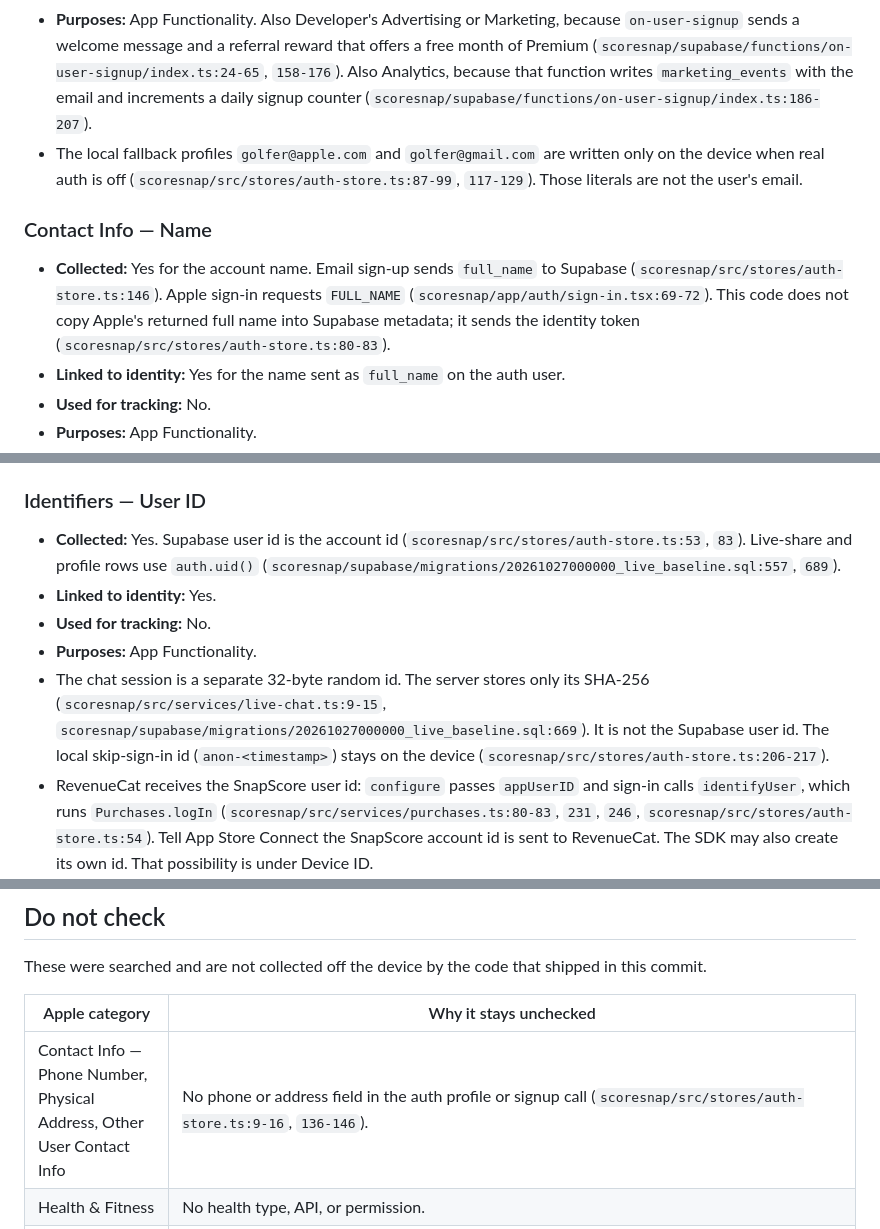
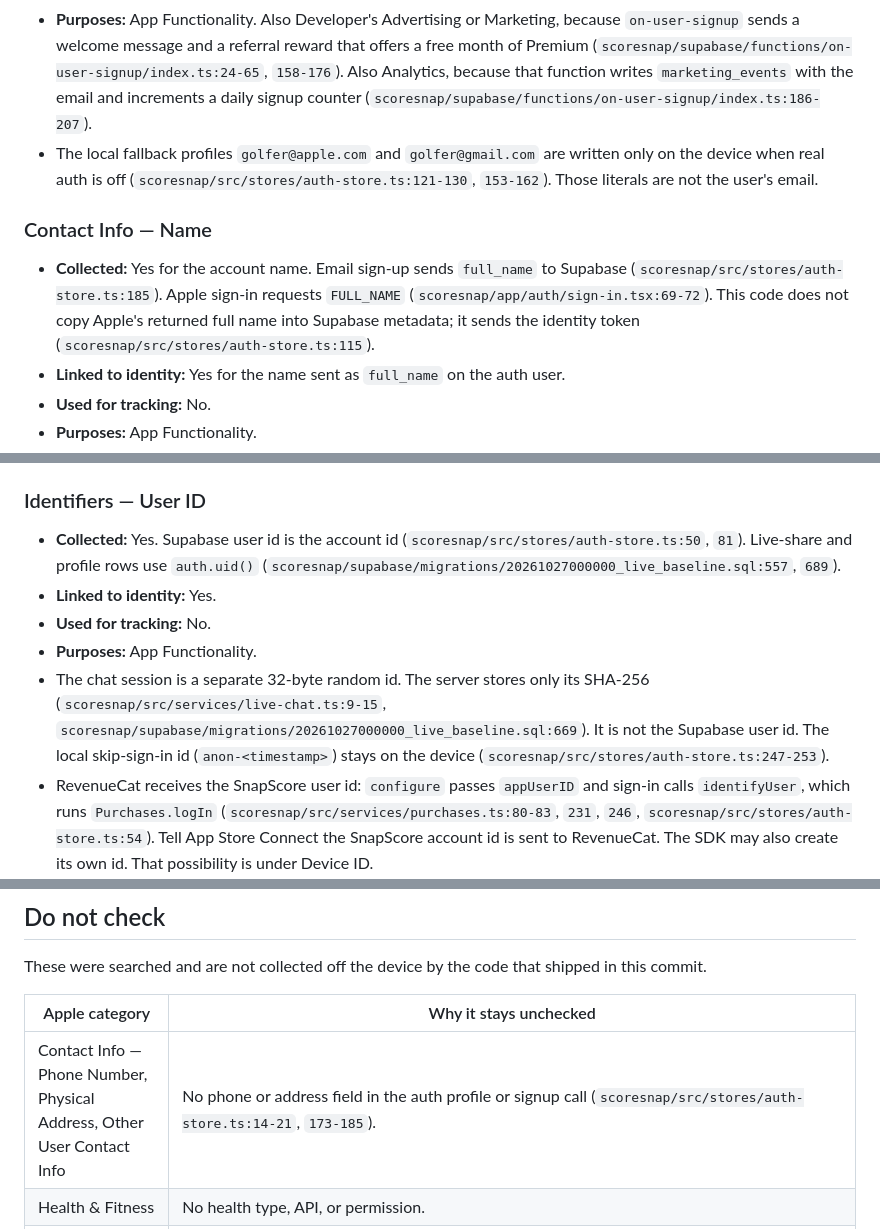
Before and after one commit to augsmog/QuickScore, a Markdown page: scoresnap/docs/app-store-privacy-labels.md, 3 parts joined by grey strips. GitHub-like rendering.

Commit message:
Privacy labels: re-sync auth-store citations (verifier round 2)

```diff
--- a/scoresnap/docs/app-store-privacy-labels.md
+++ b/scoresnap/docs/app-store-privacy-labels.md
@@ -20,11 +20,11 @@ Check these types. Leave the rest unchecked unless the "Confirm before submittin
 - **Linked to identity:** Yes. The email is stored on the Supabase user and on `profiles` (email sign-up: `scoresnap/src/stores/auth-store.ts:185`; `scoresnap/supabase/migrations/20261027000000_live_baseline.sql:551-561`, `192-211`).
 - **Used for tracking:** No.
 - **Purposes:** App Functionality. Also Developer's Advertising or Marketing, because `on-user-signup` sends a welcome message and a referral reward that offers a free month of Premium (`scoresnap/supabase/functions/on-user-signup/index.ts:24-65`, `158-176`). Also Analytics, because that function writes `marketing_events` with the email and increments a daily signup counter (`scoresnap/supabase/functions/on-user-signup/index.ts:186-207`).
-- The local fallback profiles `golfer@apple.com` and `golfer@gmail.com` are written only on the device when real auth is off (`scoresnap/src/stores/auth-store.ts:87-99`, `117-129`). Those literals are not the user's email.
+- The local fallback profiles `golfer@apple.com` and `golfer@gmail.com` are written only on the device when real auth is off (`scoresnap/src/stores/auth-store.ts:121-130`, `153-162`). Those literals are not the user's email.
 
 ### Contact Info — Name
 
-- **Collected:** Yes for the account name. Email sign-up sends `full_name` to Supabase (`scoresnap/src/stores/auth-store.ts:146`). Apple sign-in requests `FULL_NAME` (`scoresnap/app/auth/sign-in.tsx:69-72`). This code does not copy Apple's returned full name into Supabase metadata; it sends the identity token (`scoresnap/src/stores/auth-store.ts:80-83`).
+- **Collected:** Yes for the account name. Email sign-up sends `full_name` to Supabase (`scoresnap/src/stores/auth-store.ts:185`). Apple sign-in requests `FULL_NAME` (`scoresnap/app/auth/sign-in.tsx:69-72`). This code does not copy Apple's returned full name into Supabase metadata; it sends the identity token (`scoresnap/src/stores/auth-store.ts:115`).
 - **Linked to identity:** Yes for the name sent as `full_name` on the auth user.
 - **Used for tracking:** No.
 - **Purposes:** App Functionality.
@@ -66,11 +66,11 @@ Apple's category includes in-app messages that are not SMS. Live chat is that.
 
 ### Identifiers — User ID
 
-- **Collected:** Yes. Supabase user id is the account id (`scoresnap/src/stores/auth-store.ts:53`, `83`). Live-share and profile rows use `auth.uid()` (`scoresnap/supabase/migrations/20261027000000_live_baseline.sql:557`, `689`).
+- **Collected:** Yes. Supabase user id is the account id (`scoresnap/src/stores/auth-store.ts:50`, `81`). Live-share and profile rows use `auth.uid()` (`scoresnap/supabase/migrations/20261027000000_live_baseline.sql:557`, `689`).
 - **Linked to identity:** Yes.
 - **Used for tracking:** No.
 - **Purposes:** App Functionality.
-- The chat session is a separate 32-byte random id. The server stores only its SHA-256 (`scoresnap/src/services/live-chat.ts:9-15`, `scoresnap/supabase/migrations/20261027000000_live_baseline.sql:669`). It is not the Supabase user id. The local skip-sign-in id (`anon-<timestamp>`) stays on the device (`scoresnap/src/stores/auth-store.ts:206-217`).
+- The chat session is a separate 32-byte random id. The server stores only its SHA-256 (`scoresnap/src/services/live-chat.ts:9-15`, `scoresnap/supabase/migrations/20261027000000_live_baseline.sql:669`). It is not the Supabase user id. The local skip-sign-in id (`anon-<timestamp>`) stays on the device (`scoresnap/src/stores/auth-store.ts:247-253`).
 - RevenueCat receives the SnapScore user id: `configure` passes `appUserID` and sign-in calls `identifyUser`, which runs `Purchases.logIn` (`scoresnap/src/services/purchases.ts:80-83`, `231`, `246`, `scoresnap/src/stores/auth-store.ts:54`). Tell App Store Connect the SnapScore account id is sent to RevenueCat. The SDK may also create its own id. That possibility is under Device ID.
 
 ### Identifiers — Device ID
@@ -142,7 +142,7 @@ These were searched and are not collected off the device by the code that shippe
 
 | Apple category | Why it stays unchecked |
 | --- | --- |
-| Contact Info — Phone Number, Physical Address, Other User Contact Info | No phone or address field in the auth profile or signup call (`scoresnap/src/stores/auth-store.ts:9-16`, `136-146`). |
+| Contact Info — Phone Number, Physical Address, Other User Contact Info | No phone or address field in the auth profile or signup call (`scoresnap/src/stores/auth-store.ts:14-21`, `173-185`). |
 | Health & Fitness | No health type, API, or permission. |
 | Financial Info — Payment Info, Credit Info | No card or credit field. Store payment UI is Purchases, above. |
 | Location — Precise or Coarse | The course-search UI will request foreground coordinates if `expo-location` loads, then uses them in memory to sort (`scoresnap/src/ui/CourseSearch.tsx:40-51`, `156-160`). `searchCourses` sends only the text query (`scoresnap/src/services/course-api.ts:22-25`). `expo-location` is not in `package.json`. `app.json` has no location purpose string. The edge function accepts `near`, and no app caller passes it (`scoresnap/supabase/functions/course-data/index.ts:54-57`). If a future build sends coordinates, check Precise Location. |
```
Also changed, not shown: other parts of scoresnap/docs/app-store-privacy-labels.md (+1 -1 lines).
